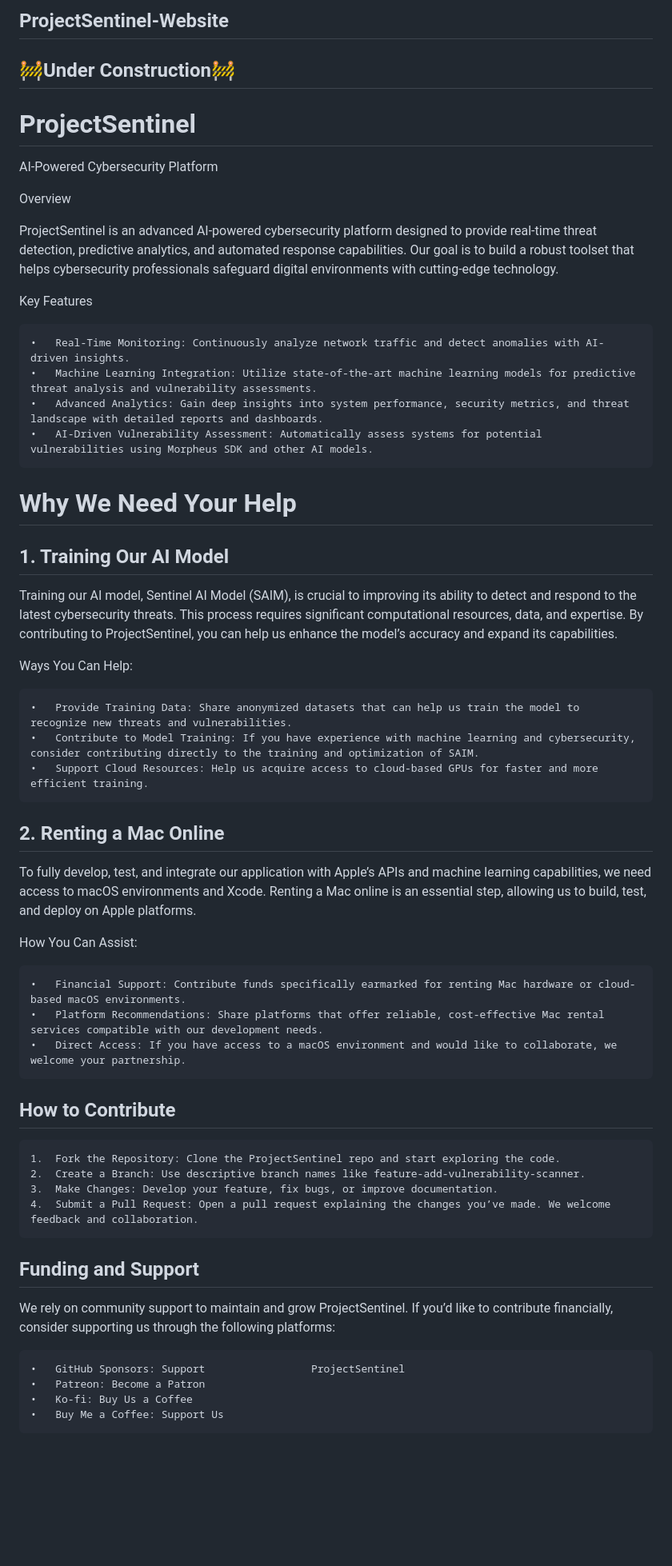
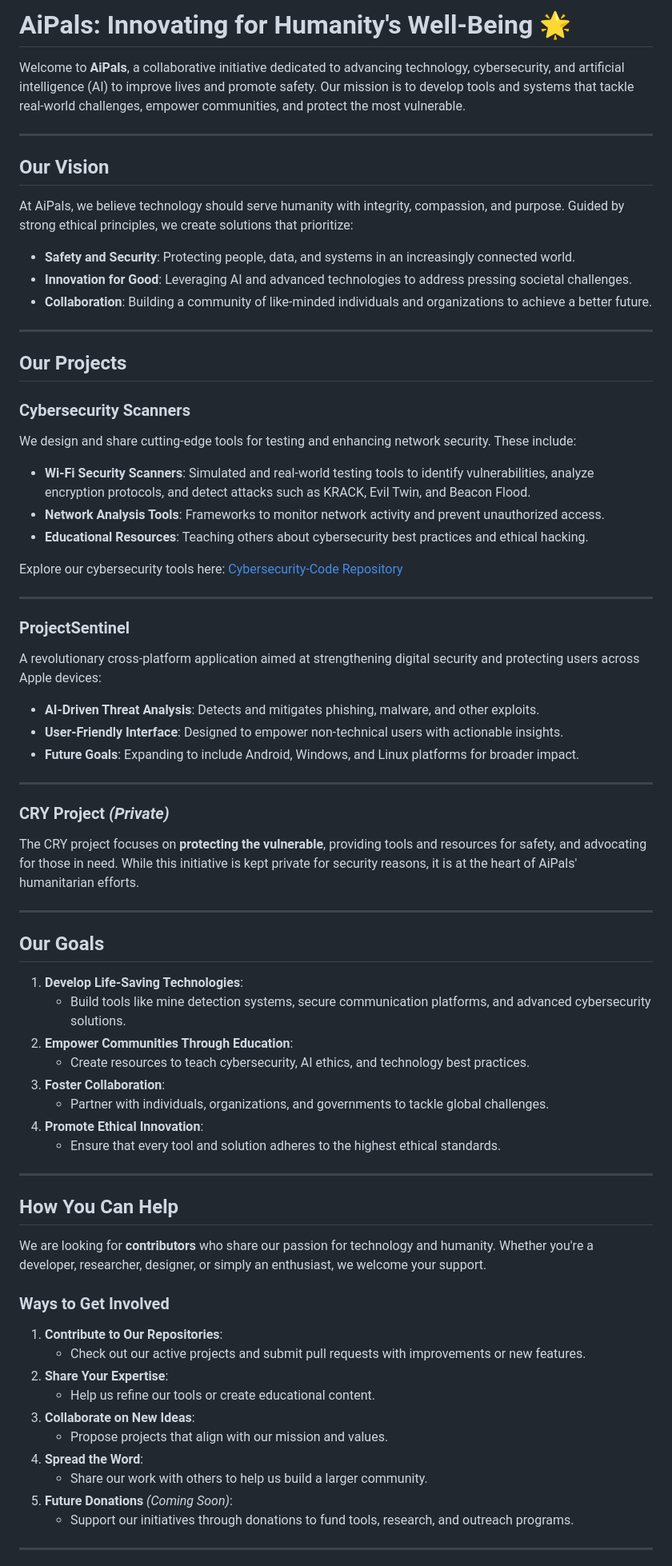
Before and after one commit to AiPals/AiPals, a Markdown page: README.md, the part around one of its changes. Shown at 80% size. Rendered like a GitHub page; blank space fills up the shorter version.

```diff
--- a/README.md
+++ b/README.md
@@ -1,55 +1,70 @@
-## ProjectSentinel-Website
-## 🚧Under Construction🚧
-# ProjectSentinel
+# AiPals: Innovating for Humanity's Well-Being 🌟
 
-AI-Powered Cybersecurity Platform
+Welcome to **AiPals**, a collaborative initiative dedicated to advancing technology, cybersecurity, and artificial intelligence (AI) to improve lives and promote safety. Our mission is to develop tools and systems that tackle real-world challenges, empower communities, and protect the most vulnerable.
 
-Overview
+---
 
-ProjectSentinel is an advanced AI-powered cybersecurity platform designed to provide real-time threat detection, predictive analytics, and automated response capabilities. Our goal is to build a robust toolset that helps cybersecurity professionals safeguard digital environments with cutting-edge technology.
+## **Our Vision**
 
-Key Features
+At AiPals, we believe technology should serve humanity with integrity, compassion, and purpose. Guided by strong ethical principles, we create solutions that prioritize:
+- **Safety and Security**: Protecting people, data, and systems in an increasingly connected world.
+- **Innovation for Good**: Leveraging AI and advanced technologies to address pressing societal challenges.
+- **Collaboration**: Building a community of like-minded individuals and organizations to achieve a better future.
 
-	•	Real-Time Monitoring: Continuously analyze network traffic and detect anomalies with AI-driven insights.
-	•	Machine Learning Integration: Utilize state-of-the-art machine learning models for predictive threat analysis and vulnerability assessments.
-	•	Advanced Analytics: Gain deep insights into system performance, security metrics, and threat landscape with detailed reports and dashboards.
-	•	AI-Driven Vulnerability Assessment: Automatically assess systems for potential vulnerabilities using Morpheus SDK and other AI models.
+---
 
-# Why We Need Your Help
+## **Our Projects**
 
-## 1. Training Our AI Model
+### **Cybersecurity Scanners**
+We design and share cutting-edge tools for testing and enhancing network security. These include:
+- **Wi-Fi Security Scanners**: Simulated and real-world testing tools to identify vulnerabilities, analyze encryption protocols, and detect attacks such as KRACK, Evil Twin, and Beacon Flood.
+- **Network Analysis Tools**: Frameworks to monitor network activity and prevent unauthorized access.
+- **Educational Resources**: Teaching others about cybersecurity best practices and ethical hacking.
 
-Training our AI model, Sentinel AI Model (SAIM), is crucial to improving its ability to detect and respond to the latest cybersecurity threats. This process requires significant computational resources, data, and expertise. By contributing to ProjectSentinel, you can help us enhance the model’s accuracy and expand its capabilities.
+Explore our cybersecurity tools here: [Cybersecurity-Code Repository](https://github.com/AiPals/Cybersecurity-Code)
 
-Ways You Can Help:
+---
 
-	•	Provide Training Data: Share anonymized datasets that can help us train the model to recognize new threats and vulnerabilities.
-	•	Contribute to Model Training: If you have experience with machine learning and cybersecurity, consider contributing directly to the training and optimization of SAIM.
-	•	Support Cloud Resources: Help us acquire access to cloud-based GPUs for faster and more efficient training.
+### **ProjectSentinel**
+A revolutionary cross-platform application aimed at strengthening digital security and protecting users across Apple devices:
+- **AI-Driven Threat Analysis**: Detects and mitigates phishing, malware, and other exploits.
+- **User-Friendly Interface**: Designed to empower non-technical users with actionable insights.
+- **Future Goals**: Expanding to include Android, Windows, and Linux platforms for broader impact.
 
-## 2. Renting a Mac Online
+---
 
-To fully develop, test, and integrate our application with Apple’s APIs and machine learning capabilities, we need access to macOS environments and Xcode. Renting a Mac online is an essential step, allowing us to build, test, and deploy on Apple platforms.
+### **CRY Project** *(Private)*
+The CRY project focuses on **protecting the vulnerable**, providing tools and resources for safety, and advocating for those in need. While this initiative is kept private for security reasons, it is at the heart of AiPals' humanitarian efforts.
 
-How You Can Assist:
+---
 
-	•	Financial Support: Contribute funds specifically earmarked for renting Mac hardware or cloud-based macOS environments.
-	•	Platform Recommendations: Share platforms that offer reliable, cost-effective Mac rental services compatible with our development needs.
-	•	Direct Access: If you have access to a macOS environment and would like to collaborate, we welcome your partnership.
+## **Our Goals**
+1. **Develop Life-Saving Technologies**:
+   - Build tools like mine detection systems, secure communication platforms, and advanced cybersecurity solutions.
+2. **Empower Communities Through Education**:
+   - Create resources to teach cybersecurity, AI ethics, and technology best practices.
+3. **Foster Collaboration**:
+   - Partner with individuals, organizations, and governments to tackle global challenges.
+4. **Promote Ethical Innovation**:
+   - Ensure that every tool and solution adheres to the highest ethical standards.
 
-## How to Contribute
+---
 
-	1.	Fork the Repository: Clone the ProjectSentinel repo and start exploring the code.
-	2.	Create a Branch: Use descriptive branch names like feature-add-vulnerability-scanner.
-	3.	Make Changes: Develop your feature, fix bugs, or improve documentation.
-	4.	Submit a Pull Request: Open a pull request explaining the changes you’ve made. We welcome feedback and collaboration.
+## **How You Can Help**
 
-## Funding and Support
+We are looking for **contributors** who share our passion for technology and humanity. Whether you're a developer, researcher, designer, or simply an enthusiast, we welcome your support.
 
-We rely on community support to maintain and grow ProjectSentinel. If you’d like to contribute financially, consider supporting us through the following platforms:
+### **Ways to Get Involved**
+1. **Contribute to Our Repositories**:
+   - Check out our active projects and submit pull requests with improvements or new features.
+2. **Share Your Expertise**:
+   - Help us refine our tools or create educational content.
+3. **Collaborate on New Ideas**:
+   - Propose projects that align with our mission and values.
+4. **Spread the Word**:
+   - Share our work with others to help us build a larger community.
+5. **Future Donations** *(Coming Soon)*:
+   - Support our initiatives through donations to fund tools, research, and outreach programs.
 
-	•	GitHub Sponsors: Support                 ProjectSentinel
-	•	Patreon: Become a Patron
-	•	Ko-fi: Buy Us a Coffee
-	•	Buy Me a Coffee: Support Us
+---
 
```
Also changed, not shown: other parts of README.md (+24 -8 lines).
